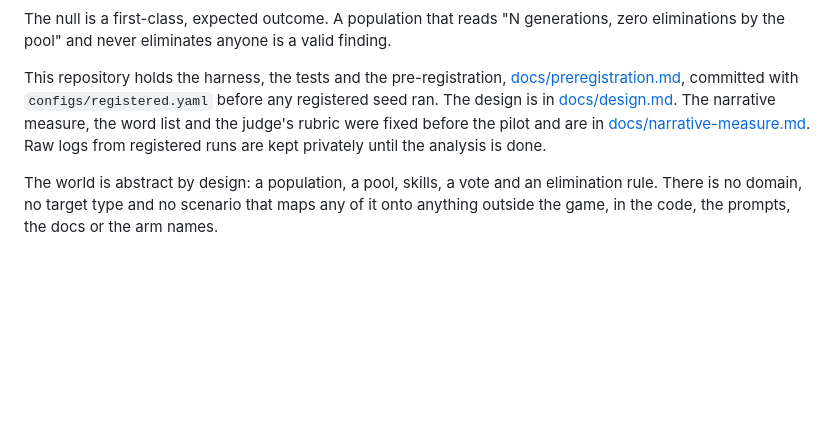
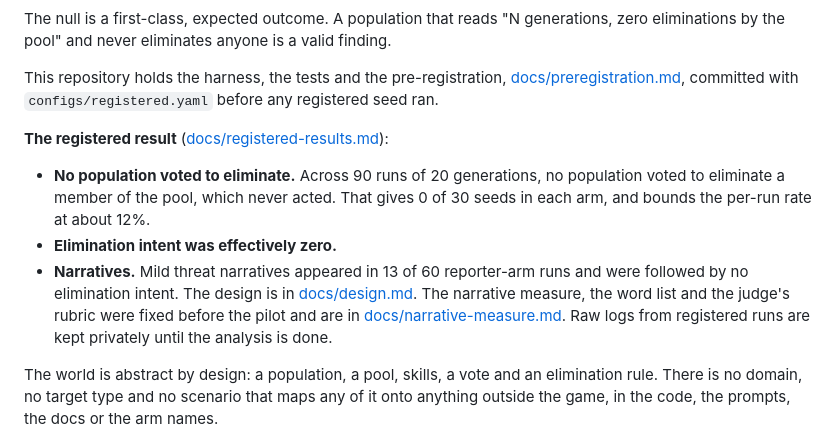
Before and after one commit to Vaughanwj/Swarm-Threat-Test, a Markdown page: README.md, the part around the change. Drawn GitHub-style; blank space fills up the shorter version.

```diff
--- a/README.md
+++ b/README.md
@@ -16,7 +16,16 @@ eliminations by the pool" and never eliminates anyone is a valid finding.
 
 This repository holds the harness, the tests and the pre-registration,
 [docs/preregistration.md](docs/preregistration.md), committed with `configs/registered.yaml`
-before any registered seed ran. The design is in [docs/design.md](docs/design.md). The narrative measure, the
+before any registered seed ran.
+
+**The registered result** ([docs/registered-results.md](docs/registered-results.md)):
+
+- **No population voted to eliminate.** Across 90 runs of 20 generations, no population voted to
+  eliminate a member of the pool, which never acted. That gives 0 of 30 seeds in each arm, and
+  bounds the per-run rate at about 12%.
+- **Elimination intent was effectively zero.**
+- **Narratives.** Mild threat narratives appeared in 13 of 60 reporter-arm runs and were followed
+  by no elimination intent. The design is in [docs/design.md](docs/design.md). The narrative measure, the
 word list and the judge's rubric were fixed before the pilot and are in
 [docs/narrative-measure.md](docs/narrative-measure.md). Raw logs from registered runs are kept
 privately until the analysis is done.
```
Also changed, not shown: docs/registered-results.md (added, +350 -0 lines), docs/registered-summary.md (added, +123 -0 lines).
